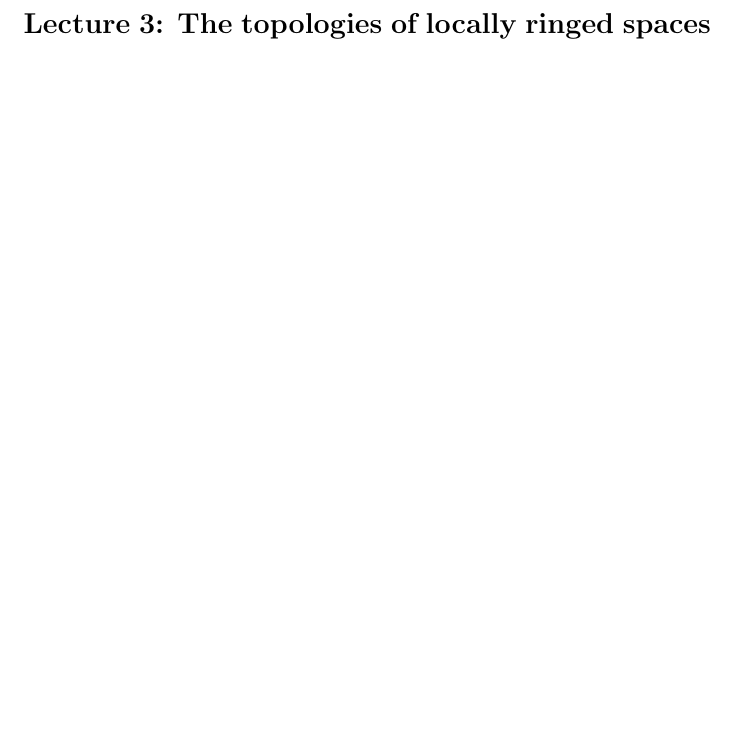
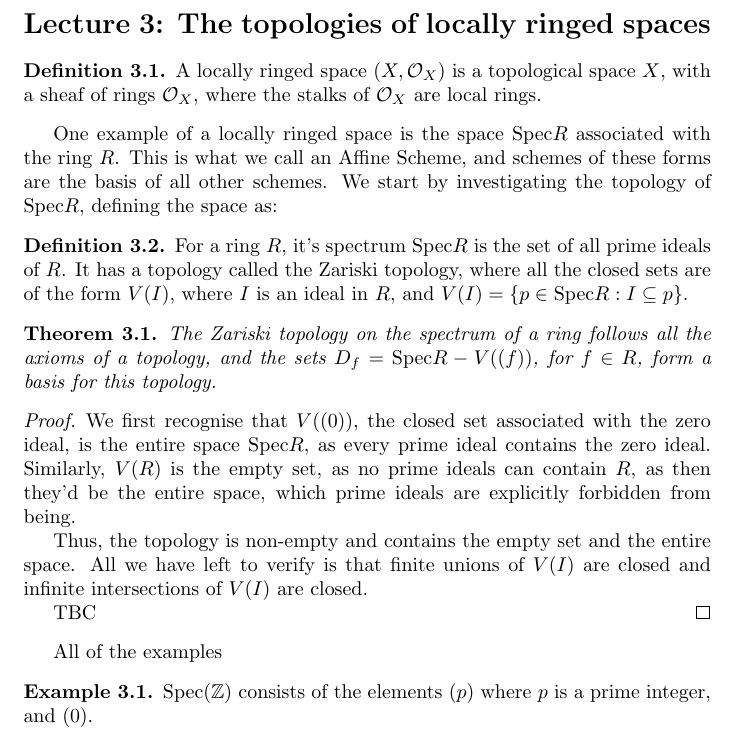
Before and after one commit to deopurkar/2026_Schemes_Lectures, a LaTeX document (main.tex, which reads lecture3.tex): part of page 10 of 10, cut so that both start at the same text, the shorter picture padded with empty space. Compiled offline with pdfLaTeX.

Commit message:
Updates from Overleaf

```diff
--- a/lecture3.tex
+++ b/lecture3.tex
@@ -2,3 +2,25 @@
 
 \stepcounter{section}
 \section*{Lecture 3: The topologies of locally ringed spaces}
+
+\begin{definition}
+    A locally ringed space $(X, \mathcal{O}_X)$ is a topological space $X$, with a sheaf of rings $\mathcal{O}_X$, where the stalks of $\mathcal{O}_X$ are local rings.
+\end{definition}
+One example of a locally ringed space is the space $\mathrm{Spec}R$ associated with the ring $R$. This is what we call an Affine Scheme, and schemes of these forms are the basis of all other schemes. We start by investigating the topology of $\mathrm{Spec}R$, defining the space as:
+\begin{definition}
+    For a ring $R$, it's spectrum $\mathrm{Spec}R$ is the set of all prime ideals of $R$. It has a topology called the Zariski topology, where all the closed sets are of the form $V(I)$, where $I$ is an ideal in $R$, and $V(I) = \{ p \in \mathrm{Spec}R : I \subseteq p \}$.
+\end{definition}
+\begin{theorem}
+    The Zariski topology on the spectrum of a ring follows all the axioms of a topology, and the sets $D_f = \mathrm{Spec}R - V((f))$, for $f \in R$, form a basis for this topology.
+\end{theorem}
+\begin{proof}
+    We first recognise that $V((0))$, the closed set associated with the zero ideal, is the entire space $\mathrm{Spec}R$, as every prime ideal contains the zero ideal. Similarly, $V(R)$ is the empty set, as no prime ideals can contain $R$, as then they'd be the entire space, which prime ideals are explicitly forbidden from being.
+
+    Thus, the topology is non-empty and contains the empty set and the entire space. All we have left to verify is that finite unions of $V(I)$ are closed and infinite intersections of $V(I)$ are closed.
+
+    TBC
+\end{proof}
+All of the examples
+\begin{example}
+    $\mathrm{Spec}(\mathbb{Z})$ consists of the elements $(p)$ where $p$ is a prime integer, and $(0)$.
+\end{example}
```
Also changed, not shown: lecture5.tex (added, +7 -0 lines).
